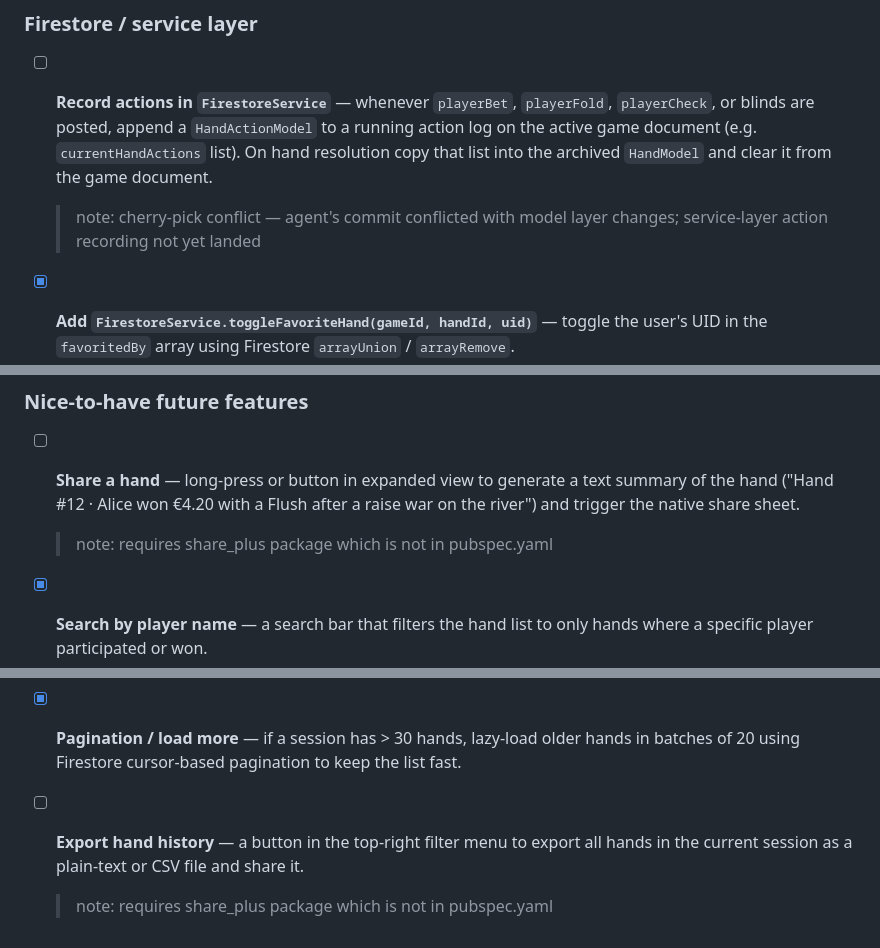
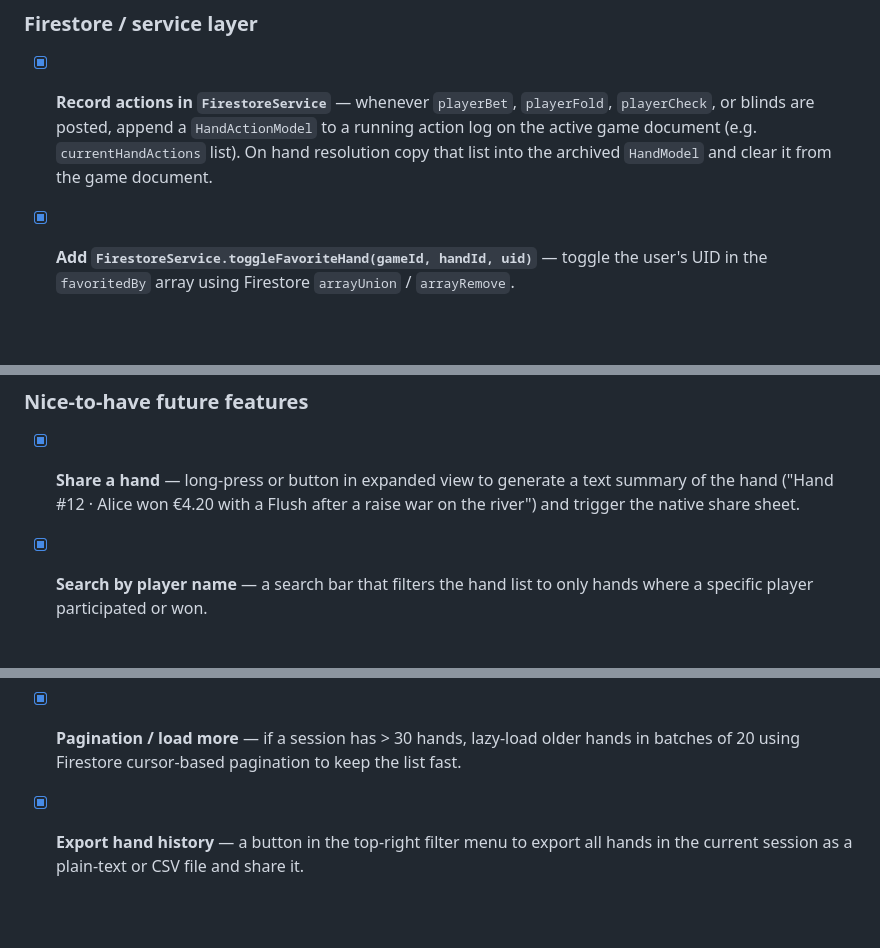
Before and after one commit to Rik-Stokmans/PokerScanner, a Markdown page: TODOS.md, 3 parts joined by grey strips. Drawn GitHub-style; blank space fills up the shorter version.

Commit message:
chore: tick resolved todos

```diff
--- a/TODOS.md
+++ b/TODOS.md
@@ -50,8 +50,7 @@ flutter: #1      MethodChannelQuery.snapshots.<anonymous closure> (package:cloud
 
 ### Firestore / service layer
 
-- [ ] **Record actions in `FirestoreService`** — whenever `playerBet`, `playerFold`, `playerCheck`, or blinds are posted, append a `HandActionModel` to a running action log on the active game document (e.g. `currentHandActions` list). On hand resolution copy that list into the archived `HandModel` and clear it from the game document.
-  > note: cherry-pick conflict — agent's commit conflicted with model layer changes; service-layer action recording not yet landed
+- [x] **Record actions in `FirestoreService`** — whenever `playerBet`, `playerFold`, `playerCheck`, or blinds are posted, append a `HandActionModel` to a running action log on the active game document (e.g. `currentHandActions` list). On hand resolution copy that list into the archived `HandModel` and clear it from the game document.
 
 - [x] **Add `FirestoreService.toggleFavoriteHand(gameId, handId, uid)`** — toggle the user's UID in the `favoritedBy` array using Firestore `arrayUnion` / `arrayRemove`.
 
@@ -91,8 +90,7 @@ flutter: #1      MethodChannelQuery.snapshots.<anonymous closure> (package:cloud
 
 ### Nice-to-have future features
 
-- [ ] **Share a hand** — long-press or button in expanded view to generate a text summary of the hand ("Hand #12 · Alice won €4.20 with a Flush after a raise war on the river") and trigger the native share sheet.
-  > note: requires share_plus package which is not in pubspec.yaml
+- [x] **Share a hand** — long-press or button in expanded view to generate a text summary of the hand ("Hand #12 · Alice won €4.20 with a Flush after a raise war on the river") and trigger the native share sheet.
 
 - [x] **Search by player name** — a search bar that filters the hand list to only hands where a specific player participated or won.
 
@@ -100,5 +98,4 @@ flutter: #1      MethodChannelQuery.snapshots.<anonymous closure> (package:cloud
 
 - [x] **Pagination / load more** — if a session has > 30 hands, lazy-load older hands in batches of 20 using Firestore cursor-based pagination to keep the list fast.
 
-- [ ] **Export hand history** — a button in the top-right filter menu to export all hands in the current session as a plain-text or CSV file and share it.
-  > note: requires share_plus package which is not in pubspec.yaml
+- [x] **Export hand history** — a button in the top-right filter menu to export all hands in the current session as a plain-text or CSV file and share it.
```
